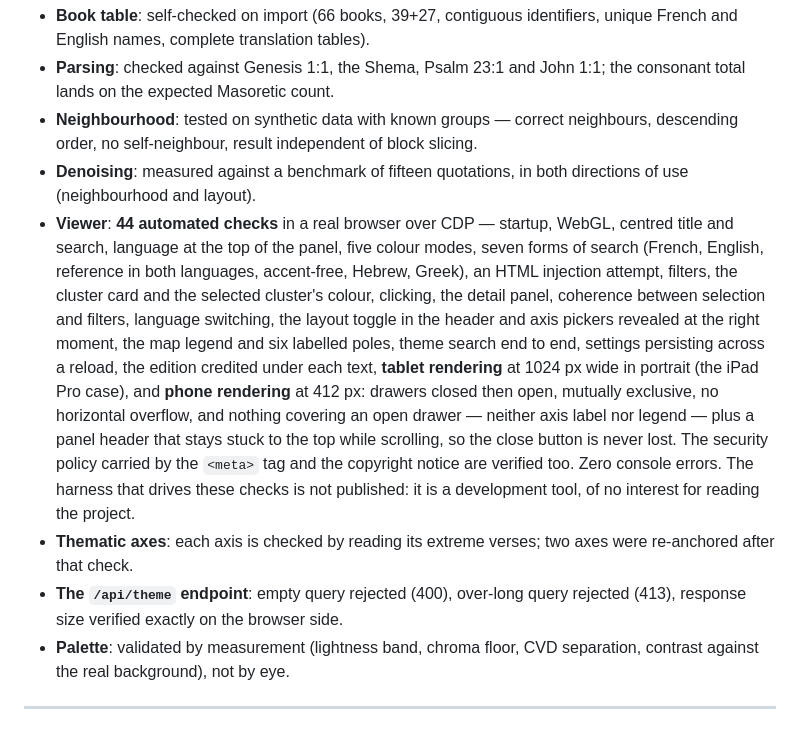
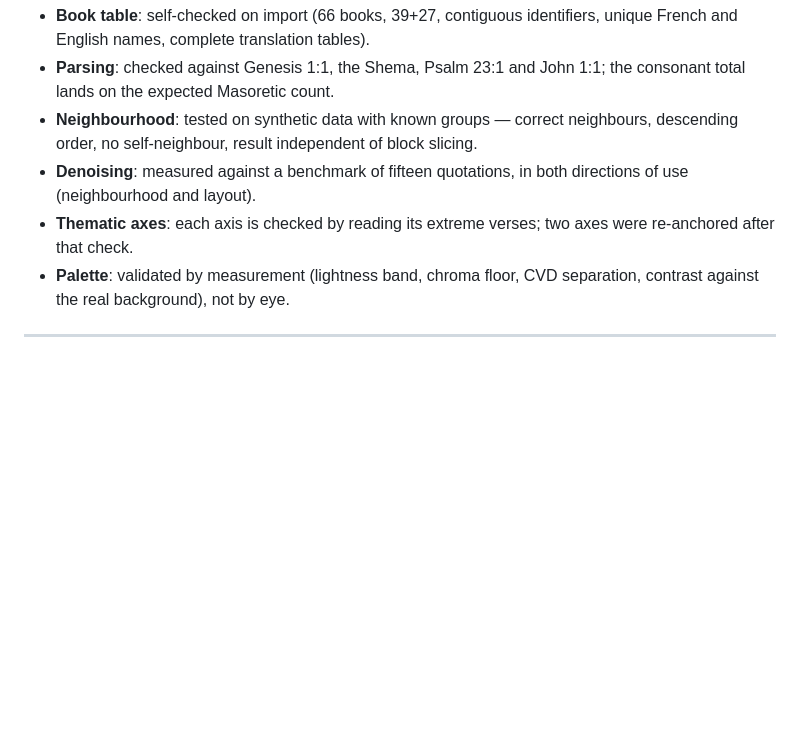
Before and after one commit to Macmachi/bible-3D, a Markdown page: README.md, the part around the change. Drawn GitHub-style; blank space fills up the shorter version.

```diff
--- a/README.md
+++ b/README.md
@@ -537,26 +537,8 @@ verse show it.
   slicing.
 - **Denoising**: measured against a benchmark of fifteen quotations, in both
   directions of use (neighbourhood and layout).
-- **Viewer**: **44 automated checks** in a real browser over CDP — startup,
-  WebGL, centred title and search, language at the top of the panel, five colour
-  modes, seven forms of search (French, English, reference in both languages,
-  accent-free, Hebrew, Greek), an HTML injection attempt, filters, the cluster
-  card and the selected cluster's colour, clicking, the detail panel, coherence
-  between selection and filters, language switching, the layout toggle in the
-  header and axis pickers revealed at the right moment, the map legend and six
-  labelled poles, theme search end to end, settings persisting across a reload,
-  the edition credited under each text, **tablet rendering** at 1024 px wide in
-  portrait (the iPad Pro case), and **phone rendering** at 412 px: drawers closed
-  then open, mutually exclusive, no horizontal overflow, and nothing covering an
-  open drawer — neither axis label nor legend — plus a panel header that stays
-  stuck to the top while scrolling, so the close button is never lost. The
-  security policy carried by the `<meta>` tag and the copyright notice are
-  verified too. Zero console errors. The harness that drives these checks is not
-  published: it is a development tool, of no interest for reading the project.
 - **Thematic axes**: each axis is checked by reading its extreme verses; two axes
   were re-anchored after that check.
-- **The `/api/theme` endpoint**: empty query rejected (400), over-long query
-  rejected (413), response size verified exactly on the browser side.
 - **Palette**: validated by measurement (lightness band, chroma floor, CVD
   separation, contrast against the real background), not by eye.
 
```
Also changed, not shown: README.fr.md (+0 -19 lines).
